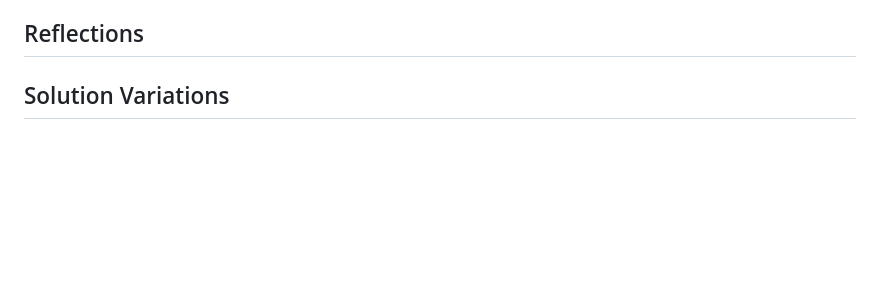
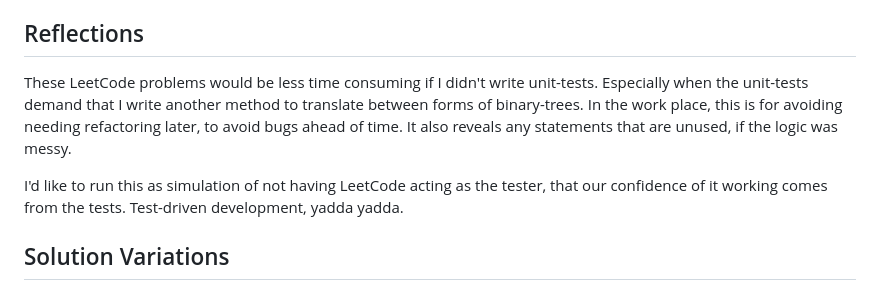
Before and after one commit to bmmurthum/LeetCode-Problems, a Markdown page: Easy/Path-Sum/README.md, the part around the change. GitHub-like rendering; blank space fills up the shorter version.

```diff
--- a/Easy/Path-Sum/README.md
+++ b/Easy/Path-Sum/README.md
@@ -192,7 +192,9 @@ My solution found the result in 75% the time of the slowest method.
 
 ## Reflections
 
+These LeetCode problems would be less time consuming if I didn't write unit-tests. Especially when the unit-tests demand that I write another method to translate between forms of binary-trees. In the work place, this is for avoiding needing refactoring later, to avoid bugs ahead of time. It also reveals any statements that are unused, if the logic was messy.
 
+I'd like to run this as simulation of not having LeetCode acting as the tester, that our confidence of it working comes from the tests. Test-driven development, yadda yadda.
 
 ## Solution Variations
 
```
